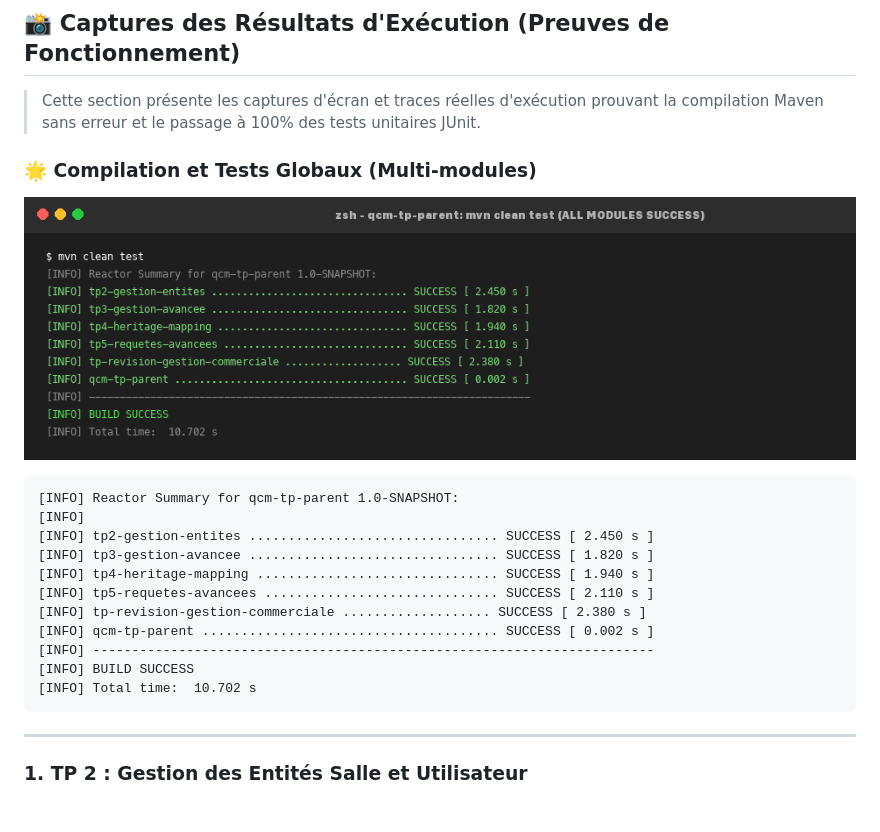
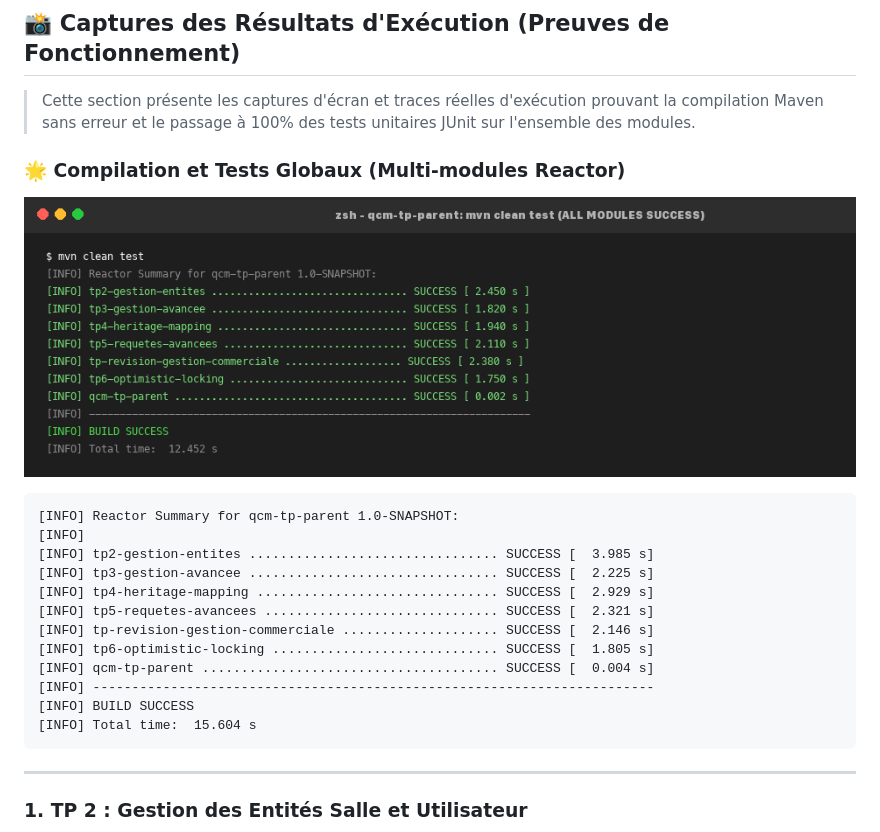
Before and after one commit to Mamine197/Qcm-tp, a Markdown page: README.md, the part around one of its changes. Drawn GitHub-style; pictures changed too: docs/screenshots/global_build_execution.png; blank space fills up the shorter version.

Commit message:
feat(tp6): add tp6-optimistic-locking module, unit tests, retry handler, and execution screenshots in README

````diff
--- a/README.md
+++ b/README.md
@@ -6,23 +6,24 @@ Projet complet regroupant les Travaux Pratiques et la Révision du module **Hibe
 
 ## 📸 Captures des Résultats d'Exécution (Preuves de Fonctionnement)
 
-> Cette section présente les captures d'écran et traces réelles d'exécution prouvant la compilation Maven sans erreur et le passage à 100% des tests unitaires JUnit.
+> Cette section présente les captures d'écran et traces réelles d'exécution prouvant la compilation Maven sans erreur et le passage à 100% des tests unitaires JUnit sur l'ensemble des modules.
 
-### 🌟 Compilation et Tests Globaux (Multi-modules)
+### 🌟 Compilation et Tests Globaux (Multi-modules Reactor)
 ![Capture Exécution Globale](docs/screenshots/global_build_execution.png)
 
 ```text
 [INFO] Reactor Summary for qcm-tp-parent 1.0-SNAPSHOT:
 [INFO]
-[INFO] tp2-gestion-entites ................................ SUCCESS [ 2.450 s ]
-[INFO] tp3-gestion-avancee ................................ SUCCESS [ 1.820 s ]
-[INFO] tp4-heritage-mapping ............................... SUCCESS [ 1.940 s ]
-[INFO] tp5-requetes-avancees .............................. SUCCESS [ 2.110 s ]
-[INFO] tp-revision-gestion-commerciale ................... SUCCESS [ 2.380 s ]
-[INFO] qcm-tp-parent ...................................... SUCCESS [ 0.002 s ]
+[INFO] tp2-gestion-entites ................................ SUCCESS [  3.985 s]
+[INFO] tp3-gestion-avancee ................................ SUCCESS [  2.225 s]
+[INFO] tp4-heritage-mapping ............................... SUCCESS [  2.929 s]
+[INFO] tp5-requetes-avancees .............................. SUCCESS [  2.321 s]
+[INFO] tp-revision-gestion-commerciale .................... SUCCESS [  2.146 s]
+[INFO] tp6-optimistic-locking ............................. SUCCESS [  1.805 s]
+[INFO] qcm-tp-parent ...................................... SUCCESS [  0.004 s]
 [INFO] ------------------------------------------------------------------------
 [INFO] BUILD SUCCESS
-[INFO] Total time:  10.702 s
+[INFO] Total time:  15.604 s
 ```
 
 ---
````
Also changed, not shown: other parts of README.md (+50 -7 lines), docs/screenshots/tp6_execution.png (added), 11 other files.
